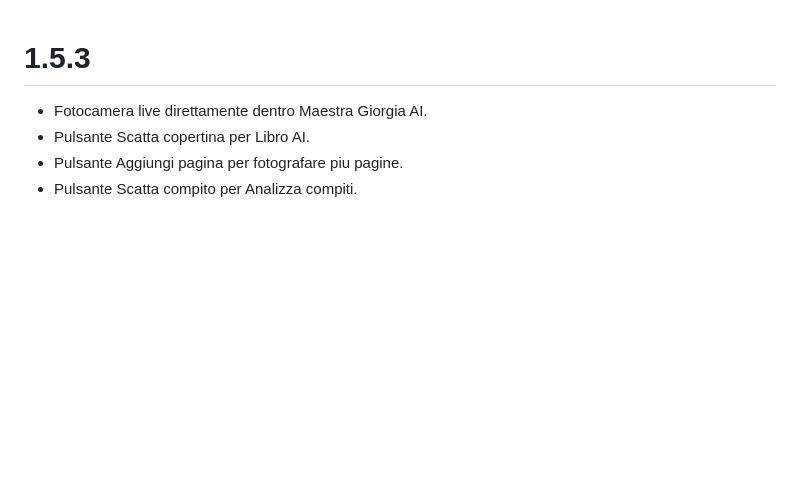
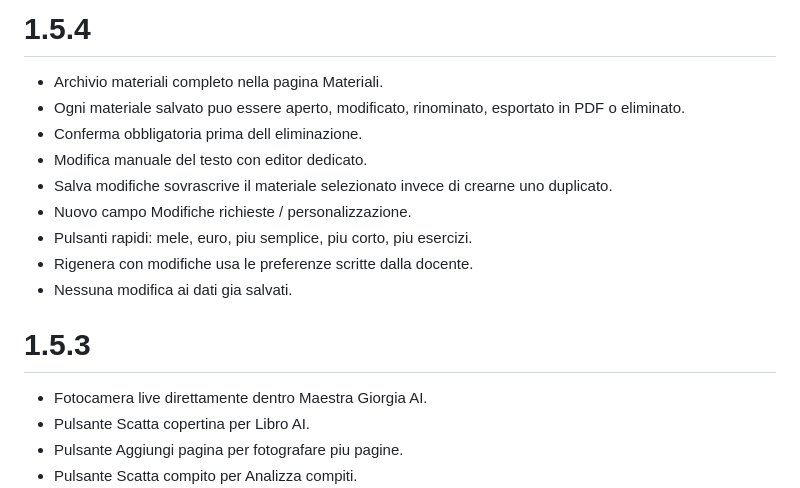
Before and after one commit to giosilv91/maestra-giorgia-ai-home-assistant, a Markdown page: maestra_giorgia_ai/CHANGELOG.md, the part around the change. GitHub-like rendering; blank space fills up the shorter version.

Commit message:
Document editable materials 1.5.4

```diff
--- a/maestra_giorgia_ai/CHANGELOG.md
+++ b/maestra_giorgia_ai/CHANGELOG.md
@@ -1,3 +1,14 @@
+# 1.5.4
+- Archivio materiali completo nella pagina Materiali.
+- Ogni materiale salvato puo essere aperto, modificato, rinominato, esportato in PDF o eliminato.
+- Conferma obbligatoria prima dell eliminazione.
+- Modifica manuale del testo con editor dedicato.
+- Salva modifiche sovrascrive il materiale selezionato invece di crearne uno duplicato.
+- Nuovo campo Modifiche richieste / personalizzazione.
+- Pulsanti rapidi: mele, euro, piu semplice, piu corto, piu esercizi.
+- Rigenera con modifiche usa le preferenze scritte dalla docente.
+- Nessuna modifica ai dati gia salvati.
+
 # 1.5.3
 - Fotocamera live direttamente dentro Maestra Giorgia AI.
 - Pulsante Scatta copertina per Libro AI.
```
